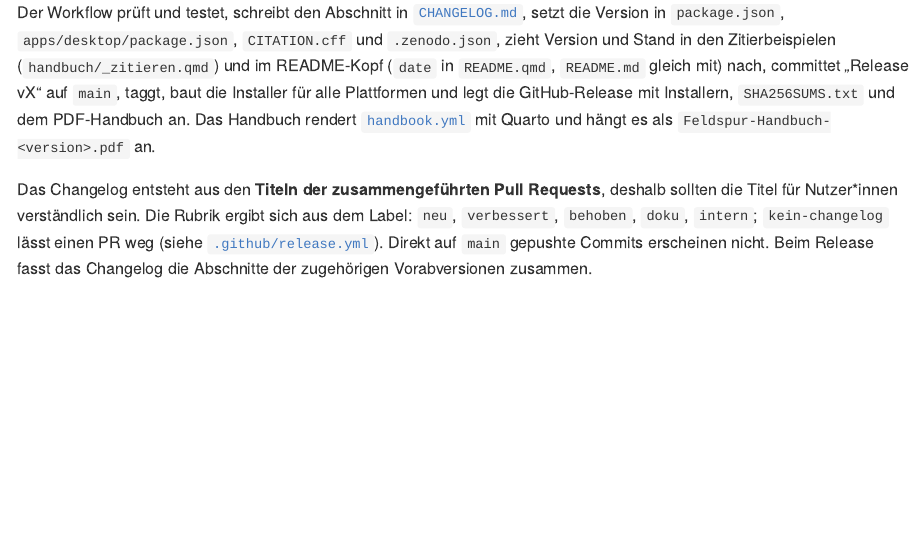
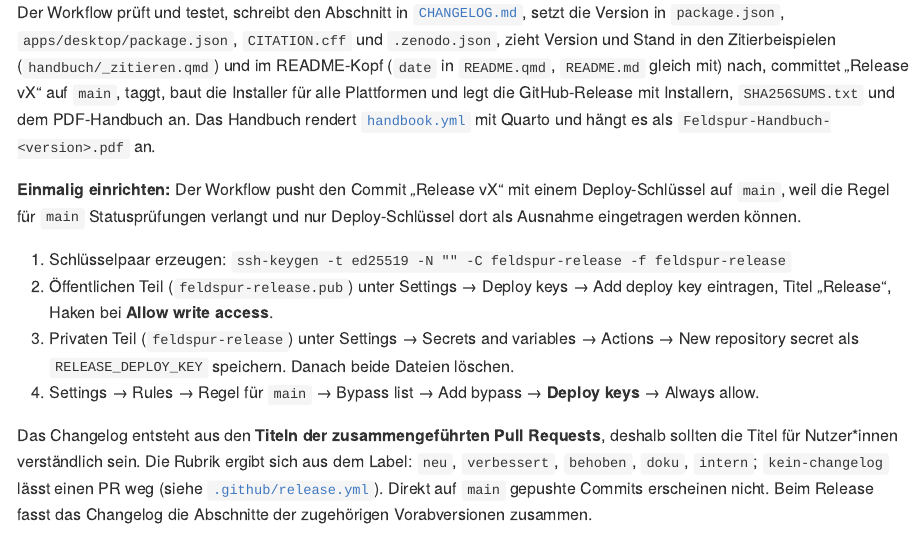
Before and after one commit to pklaschka/feldspur, a Quarto document (README.qmd): the page in a window 1100 px wide, from 6430 px down. The pictures show the output file README.md that the author committed with the source, drawn offline in the style of GitHub; badge pictures from the web are left out.

Commit message:
Release pusht mit Deploy-Schlüssel auf main (#45)
* Release pusht nicht mehr auf main, sondern Tag und Branch release/vX

Die Regel für main verlangt Statusprüfungen; GitHub Actions lässt sich bei einem persönlichen Repo
nicht als Ausnahme eintragen. Der Release-Commit liegt jetzt auf release/vX (Tag vX zeigt darauf) und
kommt per Pull Request nach main. Link in der Zusammenfassung des Laufs.

Co-Authored-By: Claude Opus 5.5 <noreply@anthropic.com>
Claude-Session: https://claude.ai/code/session_01HP75fRTSTyrL8wr9jbMjc8

* Release pusht mit Deploy-Schlüssel auf main statt über release/vX

Ein Klick statt Tag, Branch und Nach-PR: Deploy-Schlüssel lassen sich in der Regel für main als
Ausnahme eintragen, GITHUB_TOKEN nicht. Einrichtung im README.

Co-Authored-By: Claude Opus 5.5 <noreply@anthropic.com>
Claude-Session: https://claude.ai/code/session_01HP75fRTSTyrL8wr9jbMjc8

---------

Co-authored-by: Claude <noreply@anthropic.com>

```diff
--- a/.github/workflows/release.yml
+++ b/.github/workflows/release.yml
@@ -54,9 +54,21 @@ jobs:
         run: |
           echo "::error::Releases entstehen nur von main aus (gestartet auf ${GITHUB_REF}). Für Versuche „Probelauf“ wählen."
           exit 1
+      - name: Deploy-Schlüssel vorhanden?
+        if: ${{ !inputs.probelauf }}
+        env:
+          KEY: ${{ secrets.RELEASE_DEPLOY_KEY }}
+        run: |
+          if [ -z "$KEY" ]; then
+            echo "::error::Secret RELEASE_DEPLOY_KEY fehlt. Einrichtung: README, Abschnitt „Releases“."
+            exit 1
+          fi
+      # Gepusht wird mit einem Deploy-Schlüssel: Die Regel für main verlangt Statusprüfungen, und nur
+      # Deploy-Schlüssel (nicht GITHUB_TOKEN) lassen sich bei einem persönlichen Repository als Ausnahme eintragen.
       - uses: actions/checkout@v4
         with:
           fetch-depth: 0
+          ssh-key: ${{ secrets.RELEASE_DEPLOY_KEY }}
       - uses: voidzero-dev/setup-vp@v1.21.2
         with:
           node-version: 22
--- a/README.qmd
+++ b/README.qmd
@@ -200,6 +200,16 @@ nach, committet "Release vX" auf `main`, taggt, baut die Installer für alle Pla
 mit Installern, `SHA256SUMS.txt` und dem PDF-Handbuch an. Das Handbuch rendert [`handbook.yml`](.github/workflows/handbook.yml) mit Quarto
 und hängt es als `Feldspur-Handbuch-<version>.pdf` an.
 
+**Einmalig einrichten:** Der Workflow pusht den Commit "Release vX" mit einem Deploy-Schlüssel auf `main`, weil die
+Regel für `main` Statusprüfungen verlangt und nur Deploy-Schlüssel dort als Ausnahme eingetragen werden können.
+
+1. Schlüsselpaar erzeugen: `ssh-keygen -t ed25519 -N "" -C feldspur-release -f feldspur-release`
+2. Öffentlichen Teil (`feldspur-release.pub`) unter Settings → Deploy keys → Add deploy key eintragen, Titel
+   "Release", Haken bei **Allow write access**.
+3. Privaten Teil (`feldspur-release`) unter Settings → Secrets and variables → Actions → New repository secret als
+   `RELEASE_DEPLOY_KEY` speichern. Danach beide Dateien löschen.
+4. Settings → Rules → Regel für `main` → Bypass list → Add bypass → **Deploy keys** → Always allow.
+
 Das Changelog entsteht aus den **Titeln der zusammengeführten Pull Requests**, deshalb sollten die Titel für
 Nutzer*innen verständlich sein. Die Rubrik ergibt sich aus dem Label: `neu`, `verbessert`, `behoben`, `doku`, `intern`;
 `kein-changelog` lässt einen PR weg (siehe [`.github/release.yml`](.github/release.yml)). Direkt auf `main` gepushte
```
Also changed, not shown: README.md.
